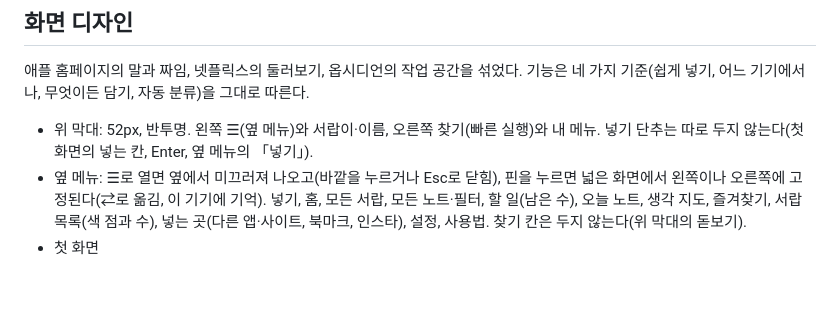
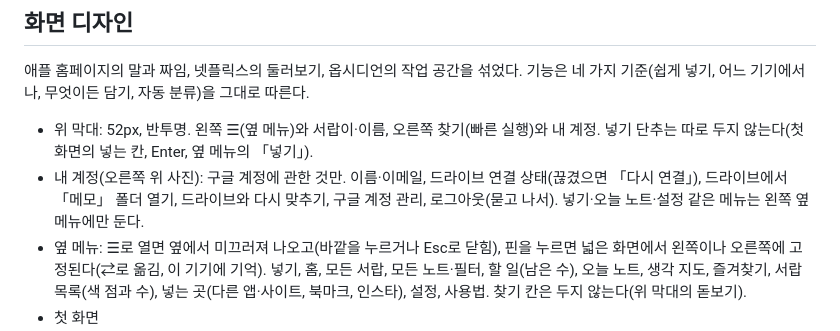
Before and after one commit to makerskim/thought-drawer, a Markdown page: docs/설계.md, the part around the change. Drawn GitHub-style; blank space fills up the shorter version.

```diff
--- a/docs/설계.md
+++ b/docs/설계.md
@@ -92,7 +92,8 @@ attachments: ["20261027093012.jpg"]
 
 애플 홈페이지의 말과 짜임, 넷플릭스의 둘러보기, 옵시디언의 작업 공간을 섞었다. 기능은 네 가지 기준(쉽게 넣기, 어느 기기에서나, 무엇이든 담기, 자동 분류)을 그대로 따른다.
 
-- 위 막대: 52px, 반투명. 왼쪽 ☰(옆 메뉴)와 서랍이·이름, 오른쪽 찾기(빠른 실행)와 내 메뉴. 넣기 단추는 따로 두지 않는다(첫 화면의 넣는 칸, Enter, 옆 메뉴의 「넣기」).
+- 위 막대: 52px, 반투명. 왼쪽 ☰(옆 메뉴)와 서랍이·이름, 오른쪽 찾기(빠른 실행)와 내 계정. 넣기 단추는 따로 두지 않는다(첫 화면의 넣는 칸, Enter, 옆 메뉴의 「넣기」).
+- 내 계정(오른쪽 위 사진): 구글 계정에 관한 것만. 이름·이메일, 드라이브 연결 상태(끊겼으면 「다시 연결」), 드라이브에서 「메모」 폴더 열기, 드라이브와 다시 맞추기, 구글 계정 관리, 로그아웃(묻고 나서). 넣기·오늘 노트·설정 같은 메뉴는 왼쪽 옆 메뉴에만 둔다.
 - 옆 메뉴: ☰로 열면 옆에서 미끄러져 나오고(바깥을 누르거나 Esc로 닫힘), 핀을 누르면 넓은 화면에서 왼쪽이나 오른쪽에 고정된다(⇄로 옮김, 이 기기에 기억). 넣기, 홈, 모든 서랍, 모든 노트·필터, 할 일(남은 수), 오늘 노트, 생각 지도, 즐겨찾기, 서랍 목록(색 점과 수), 넣는 곳(다른 앱·사이트, 북마크, 인스타), 설정, 사용법. 찾기 칸은 두지 않는다(위 막대의 돋보기).
 - 첫 화면
   - 첫 화면 높이 가득, 가운데에 큰 제목 「넣기만 하세요. 정리는 서랍이.」, 한 줄 부제 「무엇이든 넣으면 알아서 분류해드립니다.」, 넣는 칸만 둔다(노트는 보이지 않게). 적는 동안 어느 서랍으로 갈지 칸 아래 칩으로. 맨 아래 「내 서랍」.
```
Also changed, not shown: README.md (+1 -0 lines), docs/디자인시스템.md (+2 -1 lines), docs/screens/account.png (added), docs/screens/mobile-plus.png, docs/screens/mobile.png, docs/screens/plus.png, docs/screens/typing.png, 10 other files.
